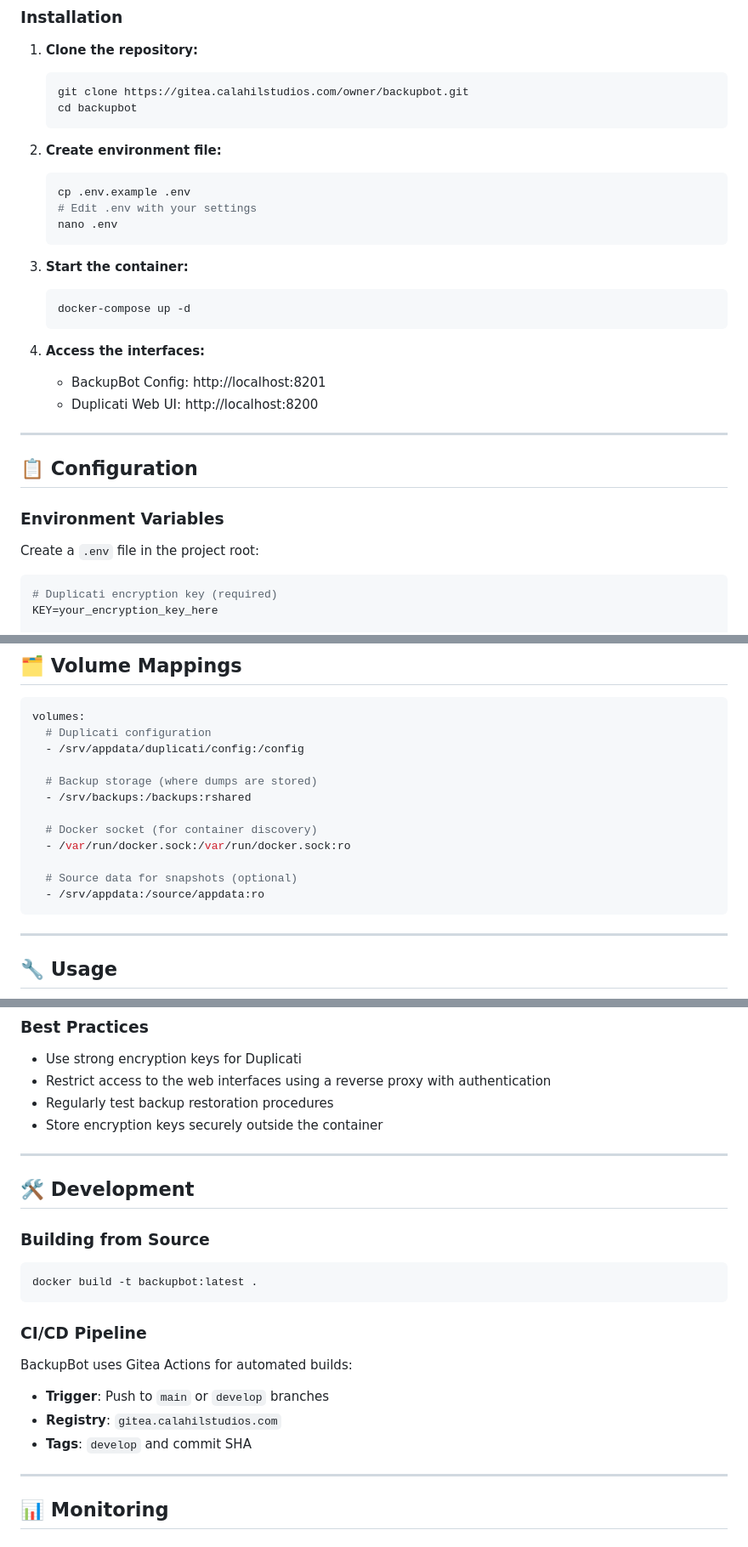
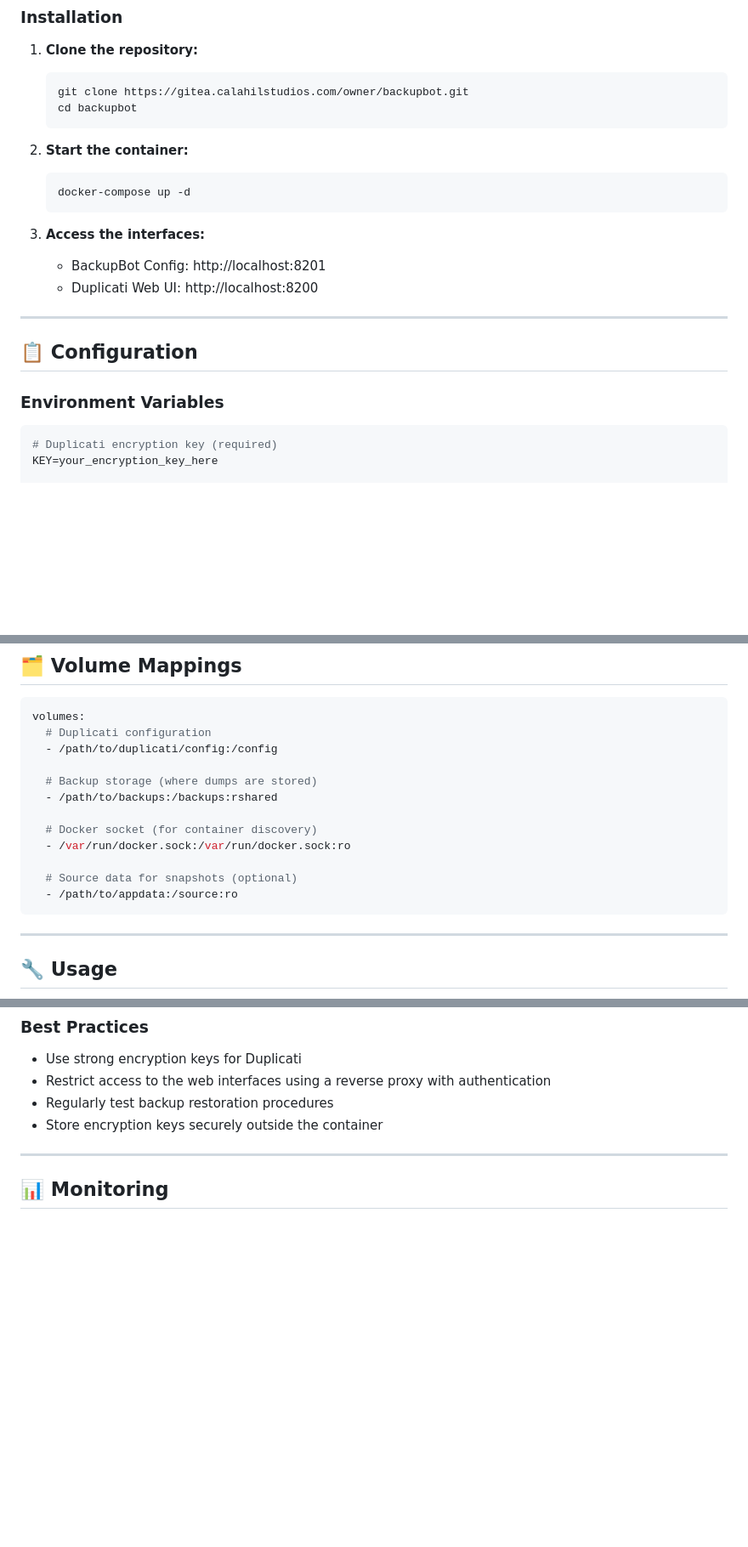
Before and after one commit to calahil/backupbot, a Markdown page: README.md, 3 parts joined by grey strips. Shown: that part at 85% size. Rendered like a GitHub page; blank space fills up the shorter version.

Commit message:
readme work

````diff
--- a/README.md
+++ b/README.md
@@ -45,19 +45,12 @@ BackupBot is a comprehensive backup solution that automatically discovers and ba
    cd backupbot
    ```
 
-2. **Create environment file:**
-   ```bash
-   cp .env.example .env
-   # Edit .env with your settings
-   nano .env
-   ```
-
-3. **Start the container:**
+2. **Start the container:**
    ```bash
    docker-compose up -d
    ```
 
-4. **Access the interfaces:**
+3. **Access the interfaces:**
    - BackupBot Config: http://localhost:8201
    - Duplicati Web UI: http://localhost:8200
 
@@ -66,8 +59,6 @@ BackupBot is a comprehensive backup solution that automatically discovers and ba
 ## 📋 Configuration
 
 ### Environment Variables
-
-Create a `.env` file in the project root:
 
 ```env
 # Duplicati encryption key (required)
@@ -119,16 +110,16 @@ Additional patterns can be added by modifying the `KNOWN_IMAGES` list in `backup
 ```yaml
 volumes:
   # Duplicati configuration
-  - /srv/appdata/duplicati/config:/config
+  - /path/to/duplicati/config:/config
 
   # Backup storage (where dumps are stored)
-  - /srv/backups:/backups:rshared
+  - /path/to/backups:/backups:rshared
 
   # Docker socket (for container discovery)
   - /var/run/docker.sock:/var/run/docker.sock:ro
 
   # Source data for snapshots (optional)
-  - /srv/appdata:/source/appdata:ro
+  - /path/to/appdata:/source:ro
 ```
 
 ---
@@ -199,24 +190,6 @@ Example structure:
 - Restrict access to the web interfaces using a reverse proxy with authentication
 - Regularly test backup restoration procedures
 - Store encryption keys securely outside the container
-
----
-
-## 🛠️ Development
-
-### Building from Source
-
-```bash
-docker build -t backupbot:latest .
-```
-
-### CI/CD Pipeline
-
-BackupBot uses Gitea Actions for automated builds:
-
-- **Trigger**: Push to `main` or `develop` branches
-- **Registry**: `gitea.calahilstudios.com`
-- **Tags**: `develop` and commit SHA
 
 ---
 
````
Also changed, not shown: other parts of README.md (+6 -14 lines).
